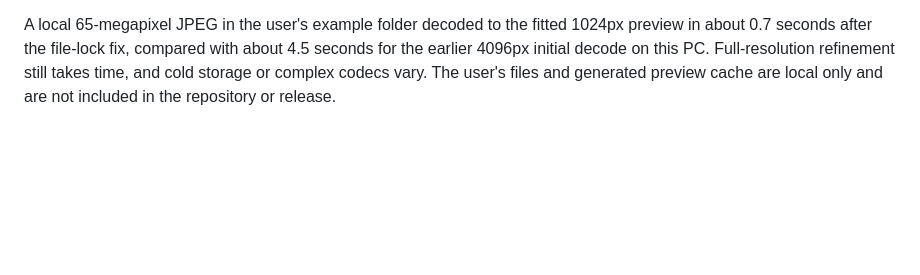
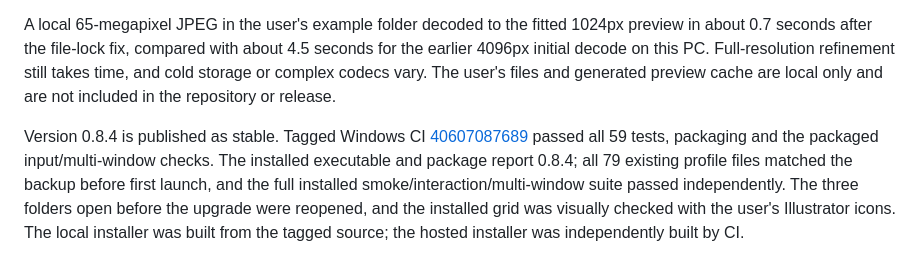
Before and after one commit to iniharith/nothing-explorer, a Markdown page: PARITY.md, the part around the change. Rendered like a GitHub page; blank space fills up the shorter version.

```diff
--- a/PARITY.md
+++ b/PARITY.md
@@ -112,3 +112,5 @@ Version 0.8.3 is published as stable. Tagged Windows CI [40473655680](https://gi
 Grid artwork uses Explorer-sized layouts and wrapped filenames, and requests 256px Windows shell icons through IShellItemImageFactory rather than enlarging 48px icons. Shell extraction uses its own broker so icon requests do not stall the file-operation helper. Thumbnails are cached in bounded memory and local disk storage; two reusable decoder workers and request coalescing reduce repeated work. A fitted viewer preview appears first, with a higher-resolution image requested on zoom and the next image prefetched. Image bytes are read before decoding so Windows rename and Undo can proceed without the decoder keeping the source file open. Sort field and direction are saved for later launches and updated by both the menu and detail headers.
 
 A local 65-megapixel JPEG in the user's example folder decoded to the fitted 1024px preview in about 0.7 seconds after the file-lock fix, compared with about 4.5 seconds for the earlier 4096px initial decode on this PC. Full-resolution refinement still takes time, and cold storage or complex codecs vary. The user's files and generated preview cache are local only and are not included in the repository or release.
+
+Version 0.8.4 is published as stable. Tagged Windows CI [40607087689](https://github.com/iniharith/nothing-explorer/actions/runs/40607087689) passed all 59 tests, packaging and the packaged input/multi-window checks. The installed executable and package report 0.8.4; all 79 existing profile files matched the backup before first launch, and the full installed smoke/interaction/multi-window suite passed independently. The three folders open before the upgrade were reopened, and the installed grid was visually checked with the user's Illustrator icons. The local installer was built from the tagged source; the hosted installer was independently built by CI.
```
Also changed, not shown: README.md (+3 -1 lines).
